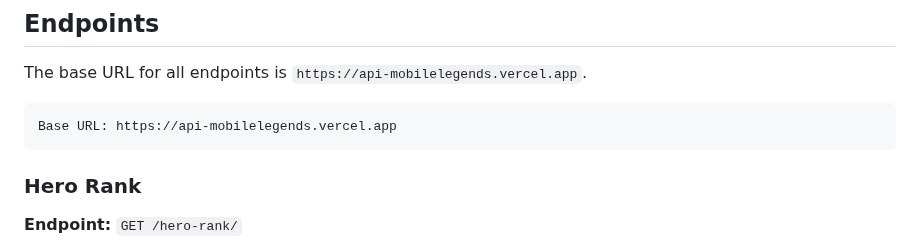
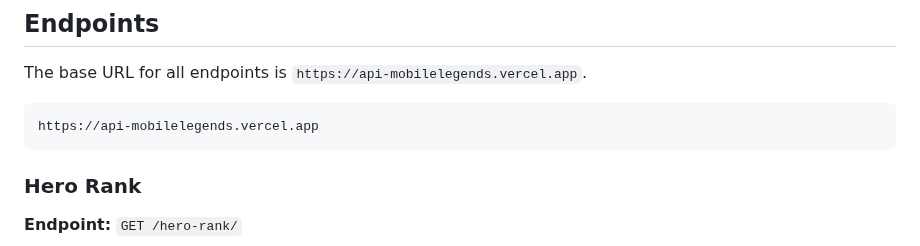
Before and after one commit to ridwaanhall/api-mobilelegends, a Markdown page: README.md, the part around the change. GitHub-like rendering.

Commit message:
Remove redundant text from base URL section in README

````diff
--- a/README.md
+++ b/README.md
@@ -23,7 +23,7 @@ This project provides an API for fetching various analytics and data related to
 The base URL for all endpoints is `https://api-mobilelegends.vercel.app`.
 
 ```text
-Base URL: https://api-mobilelegends.vercel.app
+https://api-mobilelegends.vercel.app
 ```
 
 ### Hero Rank
````
